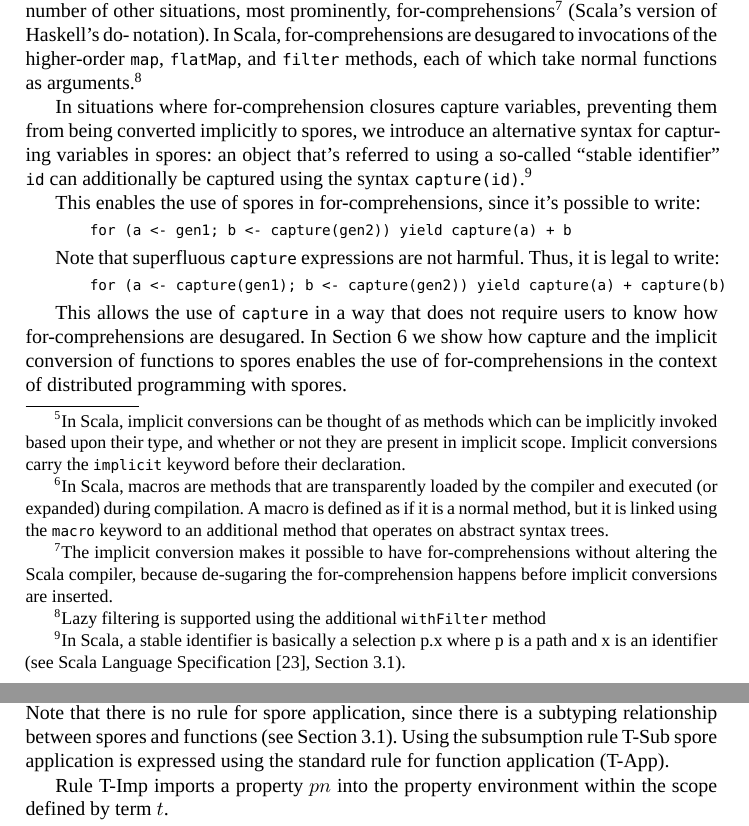
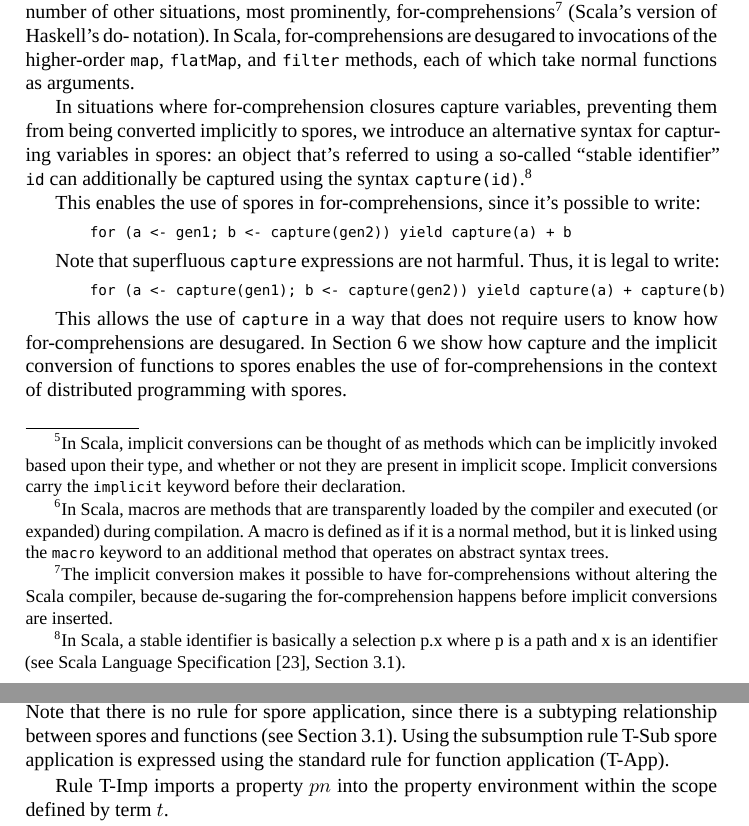
Before and after one commit to heathermiller/papers-documents, a LaTeX thesis (ecoop2014/spores.tex): two parts of pages 9 and 16 of 25, joined at a grey line, cut so that both start at the same text. Compiled offline with XeLaTeX; a missing font is replaced by an installed copy or a similar font.

```diff
--- a/ecoop2014/spores.tex
+++ b/ecoop2014/spores.tex
@@ -26,6 +26,7 @@
 \usepackage{subcaption}
 \captionsetup{compatibility=false}
 \usepackage[bottom]{footmisc}
+\usepackage{times}
 
 \usepackage{microtype}
 \usepackage{times}
@@ -134,7 +135,11 @@
 %   xleftmargin=0.0cm
 % }
 
-\setmainfont[Ligatures=TeX]{Times New Roman}
+\setmainfont[
+  Ligatures=TeX,
+  SmallCapsFont={TeX Gyre Termes},
+  SmallCapsFeatures={Letters=SmallCaps},
+]{Times New Roman}
 
 \lstset{tabsize=2,
 basicstyle=\ttfamily\fontsize{9pt}{1em}\selectfont,
@@ -1215,8 +1220,10 @@
 implicit conversions are inserted.} (Scala's version of Haskell's do-
 notation). In Scala, for-comprehensions are desugared to invocations of the
 higher-order \verb|map|, \verb|flatMap|, and \verb|filter|
-methods, each of which take normal functions as arguments.\footnote{Lazy filtering is supported using the additional
-\verb|withFilter| method}
+methods, each of which take normal functions as arguments.
+
+% \footnote{Lazy filtering is supported using the additional
+% \verb|withFilter| method}
 
 % The Scala specification contains the following rewrite rule:
 
@@ -1837,19 +1844,6 @@
 
 \subsection{Typing rules}\label{sec:typing}
 
-Typing derivations use a judgement of the form $\Gamma ; \Delta \vdash t : T$. Besides the standard variable environment $\Gamma$ we use a property environment $\Delta$ which is a sequence of property names that are ``active'' while deriving the type $T$ of term $t$. The property environment is reminiscent of the implicit parameter context used in the original work on implicit parameters~\cite{LewisLMS00}; it is an environment for names whose definition sites ``just happen to be far removed from their usages.''
-
-In the typing rules we assume the existence of a global property mapping $P$ from property names $pn$ to type families $\mathcal{T}$. This technique is reminiscent of the way some object-oriented core languages provide a global class table for type-checking. The main difference is that our core language does not include constructs to extend the global property map; such constructs are left out of the core language for simplicity, since the creation of properties is not essential to our model.
-
-The typing rules are standard except for rules \textsc{T-Imp}, \textsc{T-Spore}, and \textsc{T-Comp}, which are new. Only these three type rules inspect or modify the property environment $\Delta$. Note that there is no rule for spore application, since there is a subtyping relationship between spores and functions (see Section~\ref{sec:subtyping}). Using the subsumption rule \textsc{T-Sub} spore application is expressed using the standard rule for function application (\textsc{T-App}).
-
-Rule \textsc{T-Imp} imports a property $pn$ into the property environment within the scope defined by term $t$.
-
-Rule \textsc{T-Spore} derives a type for a spore term. In the spore, all terms on right-hand sides of variable definitions in the spore header must be well-typed in the same environment $\Gamma ; \Delta$ according to their declared type. The body of the spore's closure, $t_2$, must be well-typed in an environment containing only the variables in the spore header and the closure's parameter, one of the central properties of spores. The last premise requires all captured types to satisfy both the properties in the current property environment, $\Delta$, as well as the properties listes in the spore term, $\Delta'$. Finally, the resulting spore type contains the argument and result types of the spore's closure, the sequence of captured types according to the spore header, and the concatenation of properties $\Delta$ and $\Delta'$. The intuition here is that properties in the environment have been explicitly imported by the user, thus indicating that all spores in the scope of the corresponding import should satisfy them.
-
-Rule \textsc{T-Comp} derives a result type for the composition of two spores. It inspects the captured types of both spores ($\seq{S}$ and $\seq{R}$) to ensure that the properties of the resulting spore, $\Delta$, are satisfied by the captured variables of both spores. Otherwise, the argument and result types are analogous to regular function composition. Note that it's always possible to weaken the properties of a spore through spore subtyping and subsumption (\textsc{T-Sub}).
-
-
 \begin{figure*}[ht!]
   \centering
 
@@ -1943,6 +1937,17 @@
   \label{fig:typing-rules}
 \end{figure*}
 
+Typing derivations use a judgement of the form $\Gamma ; \Delta \vdash t : T$. Besides the standard variable environment $\Gamma$ we use a property environment $\Delta$ which is a sequence of property names that are ``active'' while deriving the type $T$ of term $t$. The property environment is reminiscent of the implicit parameter context used in the original work on implicit parameters~\cite{LewisLMS00}; it is an environment for names whose definition sites ``just happen to be far removed from their usages.''
+
+In the typing rules we assume the existence of a global property mapping $P$ from property names $pn$ to type families $\mathcal{T}$. This technique is reminiscent of the way some object-oriented core languages provide a global class table for type-checking. The main difference is that our core language does not include constructs to extend the global property map; such constructs are left out of the core language for simplicity, since the creation of properties is not essential to our model.
+
+The typing rules are standard except for rules \textsc{T-Imp}, \textsc{T-Spore}, and \textsc{T-Comp}, which are new. Only these three type rules inspect or modify the property environment $\Delta$. Note that there is no rule for spore application, since there is a subtyping relationship between spores and functions (see Section~\ref{sec:subtyping}). Using the subsumption rule \textsc{T-Sub} spore application is expressed using the standard rule for function application (\textsc{T-App}).
+
+Rule \textsc{T-Imp} imports a property $pn$ into the property environment within the scope defined by term $t$.
+
+Rule \textsc{T-Spore} derives a type for a spore term. In the spore, all terms on right-hand sides of variable definitions in the spore header must be well-typed in the same environment $\Gamma ; \Delta$ according to their declared type. The body of the spore's closure, $t_2$, must be well-typed in an environment containing only the variables in the spore header and the closure's parameter, one of the central properties of spores. The last premise requires all captured types to satisfy both the properties in the current property environment, $\Delta$, as well as the properties listes in the spore term, $\Delta'$. Finally, the resulting spore type contains the argument and result types of the spore's closure, the sequence of captured types according to the spore header, and the concatenation of properties $\Delta$ and $\Delta'$. The intuition here is that properties in the environment have been explicitly imported by the user, thus indicating that all spores in the scope of the corresponding import should satisfy them.
+
+Rule \textsc{T-Comp} derives a result type for the composition of two spores. It inspects the captured types of both spores ($\seq{S}$ and $\seq{R}$) to ensure that the properties of the resulting spore, $\Delta$, are satisfied by the captured variables of both spores. Otherwise, the argument and result types are analogous to regular function composition. Note that it's always possible to weaken the properties of a spore through spore subtyping and subsumption (\textsc{T-Sub}).
 
 \subsection{Operational semantics}\label{sec:opsem}
 
```
Also changed, not shown: ecoop2014/spores.tex (4 more changed lines).
